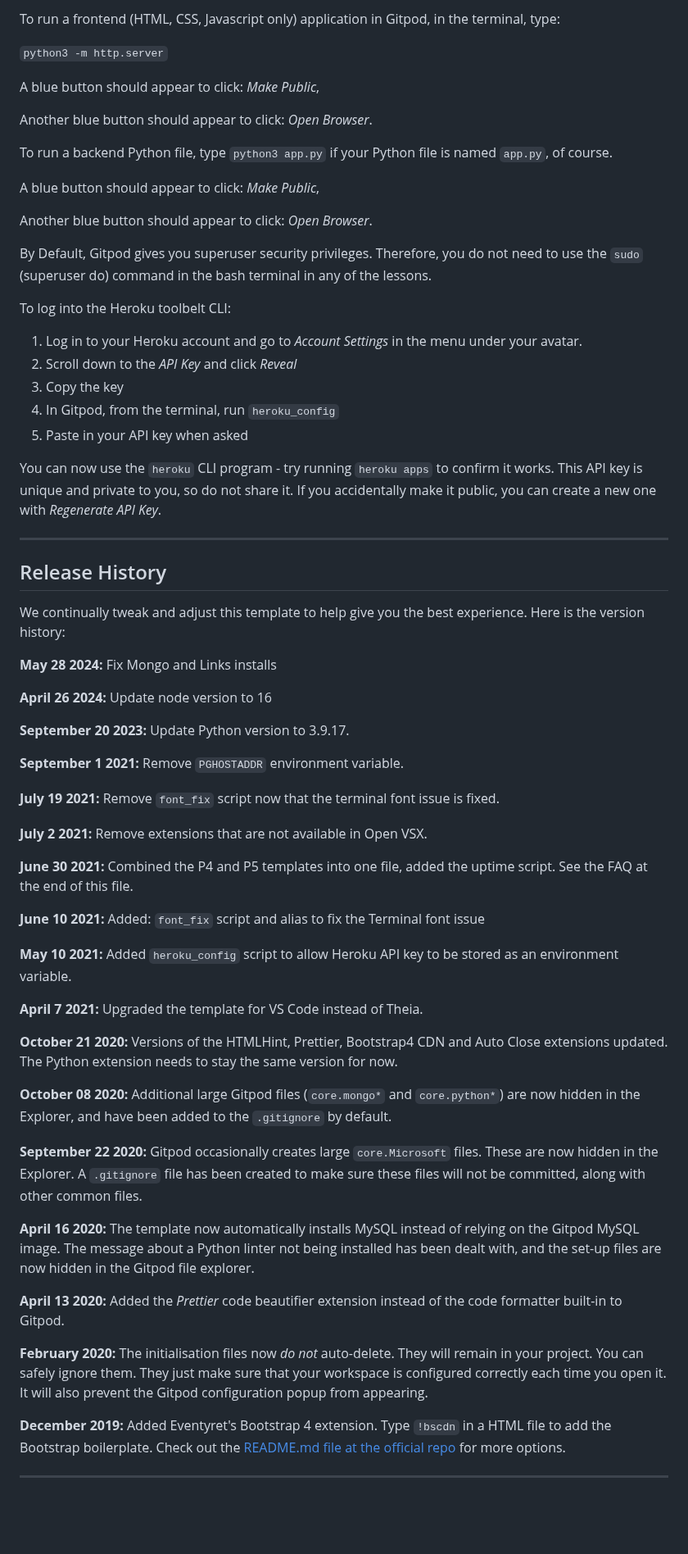
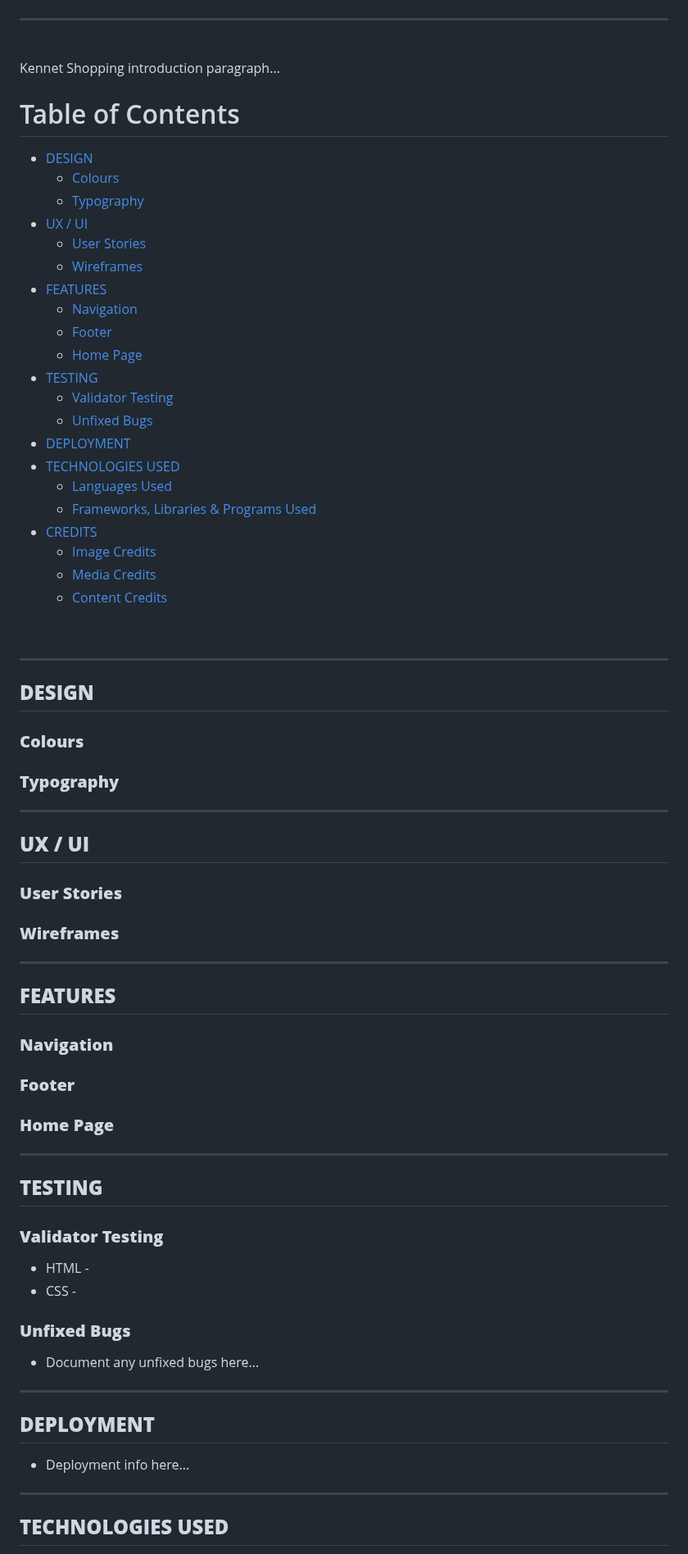
Before and after one commit to k-nadia/project-1, a Markdown page: README.md, the part around one of its changes. Shown at 82% size. Drawn GitHub-style; blank space fills up the shorter version.

Commit message:
Add table of contents and headings structure to README.md file

```diff
--- a/README.md
+++ b/README.md
@@ -10,69 +11,85 @@ You can safely delete this README.md file or change it for your own project. Ple
 
-To run a frontend (HTML, CSS, Javascript only) application in Gitpod, in the terminal, type:
 
-`python3 -m http.server`
+<hr>
+<br>
+Kennet Shopping introduction paragraph...
 
-A blue button should appear to click: _Make Public_,
+<br>
 
-Another blue button should appear to click: _Open Browser_.
 
-To run a backend Python file, type `python3 app.py` if your Python file is named `app.py`, of course.
 
-A blue button should appear to click: _Make Public_,
+# Table of Contents
 
-Another blue button should appear to click: _Open Browser_.
+- [DESIGN](#design)
+	- [Colours](#colours)
+    - [Typography](#typography)
+- [UX / UI](#UX/UI)
+	- [User Stories](#user-stories)
+	- [Wireframes](#wireframes)
+- [FEATURES](#features)
+	- [Navigation](#navigation)
+	- [Footer](#footer)
+	- [Home Page](#home-page)
+- [TESTING](#testing)
+    - [Validator Testing](#validator-testing)
+    - [Unfixed Bugs](#unfixed-bugs)
+- [DEPLOYMENT](#deployment)
+- [TECHNOLOGIES USED](#technologies-used)
+	- [Languages Used](#languages-used)
+	- [Frameworks, Libraries & Programs Used ](frameworks-libraries-and-programs-used)
+- [CREDITS](#credits)
+    - [Image Credits](#image-credits)
+	- [Media Credits](#media-credits)
+    - [Content Credits](#content-credits)
 
-By Default, Gitpod gives you superuser security privileges. Therefore, you do not need to use the `sudo` (superuser do) command in the bash terminal in any of the lessons.
+<br>
 
-To log into the Heroku toolbelt CLI:
 
-1. Log in to your Heroku account and go to *Account Settings* in the menu under your avatar.
-2. Scroll down to the *API Key* and click *Reveal*
-3. Copy the key
-4. In Gitpod, from the terminal, run `heroku_config`
-5. Paste in your API key when asked
+<hr>
 
-You can now use the `heroku` CLI program - try running `heroku apps` to confirm it works. This API key is unique and private to you, so do not share it. If you accidentally make it public, you can create a new one with _Regenerate API Key_.
+## **DESIGN**
 
-------
+### **Colours**
 
-## Release History
+### **Typography**
 
-We continually tweak and adjust this template to help give you the best experience. Here is the version history:
 
-**May 28 2024:** Fix Mongo and Links installs
+<hr>
 
-**April 26 2024:** Update node version to 16
+## **UX / UI**
 
-**September 20 2023:** Update Python version to 3.9.17.
+### **User Stories**
 
-**September 1 2021:** Remove `PGHOSTADDR` environment variable.
+### **Wireframes**
 
-**July 19 2021:** Remove `font_fix` script now that the terminal font issue is fixed.
 
-**July 2 2021:** Remove extensions that are not available in Open VSX.
+<hr>
 
-**June 30 2021:** Combined the P4 and P5 templates into one file, added the uptime script. See the FAQ at the end of this file.
+## **FEATURES**
 
-**June 10 2021:** Added: `font_fix` script and alias to fix the Terminal font issue
+### **Navigation**
 
-**May 10 2021:** Added `heroku_config` script to allow Heroku API key to be stored as an environment variable.
+### **Footer**
 
-**April 7 2021:** Upgraded the template for VS Code instead of Theia.
+### **Home Page**
 
-**October 21 2020:** Versions of the HTMLHint, Prettier, Bootstrap4 CDN and Auto Close extensions updated. The Python extension needs to stay the same version for now.
+<hr>
 
-**October 08 2020:** Additional large Gitpod files (`core.mongo*` and `core.python*`) are now hidden in the Explorer, and have been added to the `.gitignore` by default.
+## **TESTING**
 
-**September 22 2020:** Gitpod occasionally creates large `core.Microsoft` files. These are now hidden in the Explorer. A `.gitignore` file has been created to make sure these files will not be committed, along with other common files.
+### **Validator Testing**
+- HTML -
+- CSS -
 
-**April 16 2020:** The template now automatically installs MySQL instead of relying on the Gitpod MySQL image. The message about a Python linter not being installed has been dealt with, and the set-up files are now hidden in the Gitpod file explorer.
+### **Unfixed Bugs**
+- Document any unfixed bugs here...
 
-**April 13 2020:** Added the _Prettier_ code beautifier extension instead of the code formatter built-in to Gitpod.
+<hr>
 
-**February 2020:** The initialisation files now _do not_ auto-delete. They will remain in your project. You can safely ignore them. They just make sure that your workspace is configured correctly each time you open it. It will also prevent the Gitpod configuration popup from appearing.
+## **DEPLOYMENT**
+- Deployment info here...
 
-**December 2019:** Added Eventyret's Bootstrap 4 extension. Type `!bscdn` in a HTML file to add the Bootstrap boilerplate. Check out the <a href="https://github.com/Eventyret/vscode-bcdn" target="_blank">README.md file at the official repo</a> for more options.
+<hr>
 
-------
+## **TECHNOLOGIES USED**
 
```
Also changed, not shown: other parts of README.md (+24 -29 lines).
